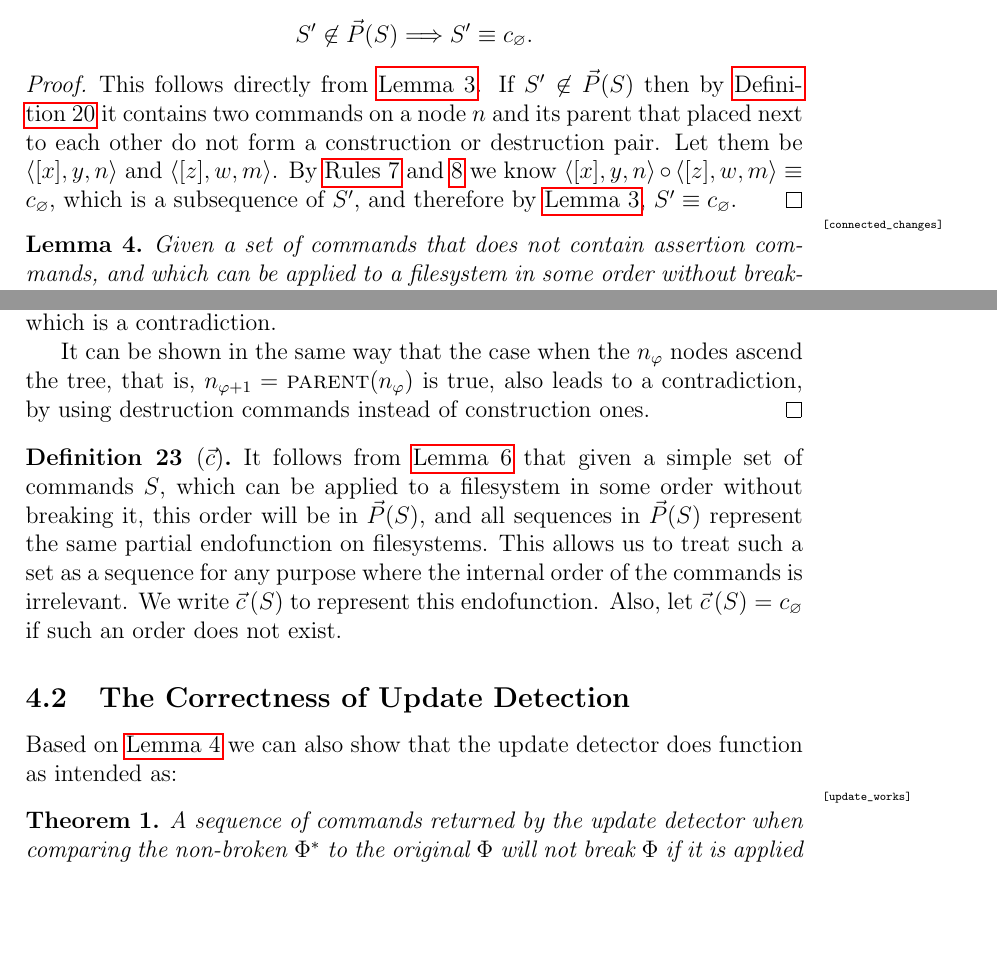
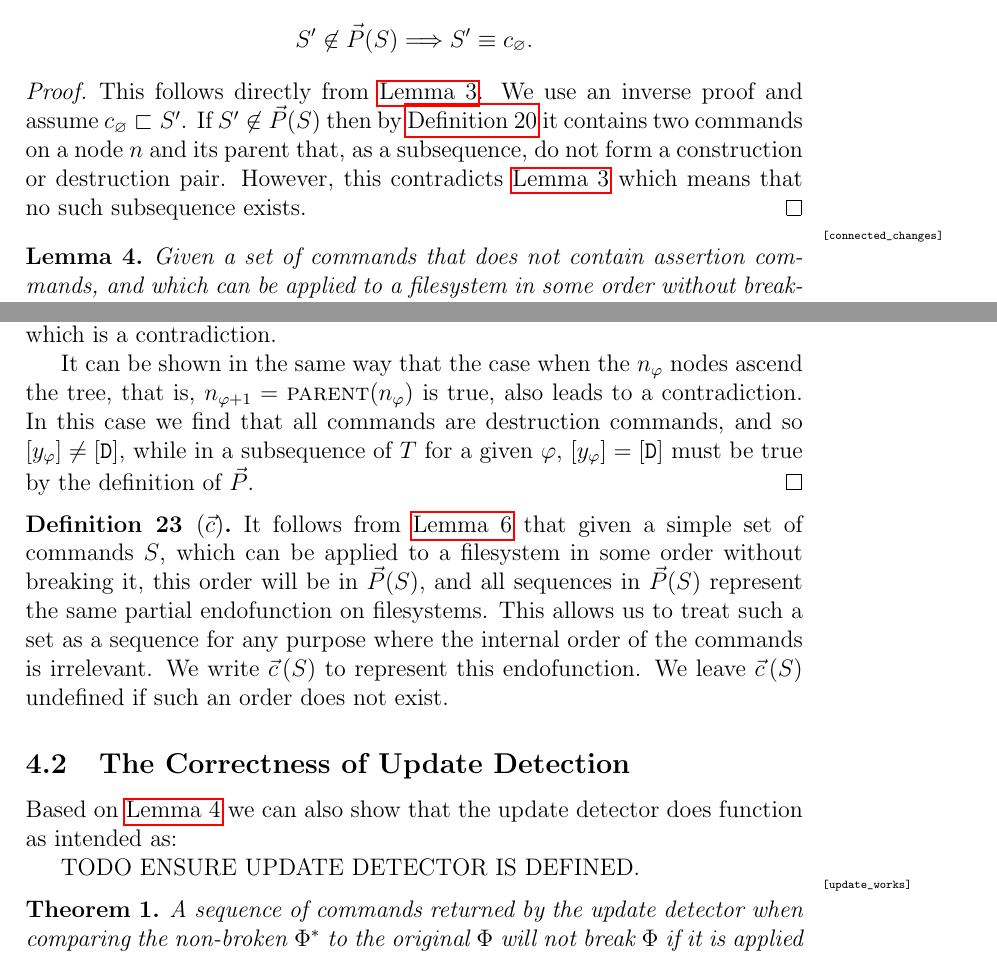
Before and after one commit to csirmaz/AlgebraicSyncPaper, a LaTeX paper (p2/paper.tex, which reads p2/macros.tex, p2/ordering.tex, p2/upd-correct.tex): two parts of pages 16 and 19 of 39, joined at a grey line, cut so that both start at the same text, the shorter picture padded with empty space. Compiled offline with pdfLaTeX.

Commit message:
Various improvements

```diff
--- a/p2/macros.tex
+++ b/p2/macros.tex
@@ -20,7 +20,6 @@
 \newcommand{\setv}{\mathbb{V}} % Set of values
 \newcommand{\setn}{\mathbb{N}} % Set of nodes / paths
 \newcommand{\sets}{\mathbb{S}} % Set of sequences
-\newcommand{\setsmin}{\sets_{\mathrm{min}}} % Set of minimal sequences
 \newcommand{\setssmp}{\sets_{\mathrm{simple}}} % Set of simple sequences
 \newcommand{\setvx}[1]{::\setv_{#1}::} % Set of values with custom index % TODO DELETE
 \newcommand{\setd}{[\vald]} % Set of directory values
--- a/p2/ordering.tex
+++ b/p2/ordering.tex
@@ -127,15 +127,13 @@ For any simple sequence $S$ and its permutation $S'$,
 \end{mycor}
 \begin{proof}
 This follows directly from \cref{simple_distant_pairs}.
+We use an inverse proof and assume $\wrks{S'}$.
 If $S'\not\in\orderset{S}$ then by \cref{def_orderset}
 it contains two commands on a node $n$ and its parent
-that placed next to each other do not form
-a construction or destruction pair.
-Let them be $\cxynv$ and $\czwmv$.
-By \cref{ax_directchild_breaks,ax_directparent_breaks}
-we know
-$\cxynv\cc\czwmv\equiv\cbrk$, which is a subsequence of $S'$,
-and therefore by \cref{simple_distant_pairs}, $S'\equiv\cbrk$.
+that, as a subsequence,
+do not form a construction or destruction pair.
+However, this contradicts \cref{simple_distant_pairs}
+which means that no such subsequence exists.
 \end{proof}
 
 
@@ -305,8 +304,10 @@ which is a contradiction.
 
 It can be shown in the same way
 that the case when the $n_\indx$ nodes ascend the tree,
-that is, $n_{\indx+1}=\parentf{n_\indx}$ is true, also leads to a contradiction,
-by using destruction commands instead of construction ones.
+that is, $n_{\indx+1}=\parentf{n_\indx}$ is true, also leads to a contradiction.
+In this case we find that all commands are destruction commands,
+and so $[y_\indx]\neq[\vald]$, while in a subsequence of $T$ for a given $\indx$,
+$[y_\indx]=[\vald]$ must be true by the definition of $\ordersetsign$.
 \end{proof}
 
 
@@ -319,5 +320,5 @@ represent the same partial endofunction on filesystems.
 This allows us to treat such a set as a sequence for any purpose
 where the internal order of the commands is irrelevant.
 We write $\ordp{S}$ to represent this endofunction.
-Also, let $\ordp{S}=\cbrk$ if such an order does not exist.
+We leave $\ordp{S}$ undefined if such an order does not exist.
 \end{mydef}
--- a/p2/upd-correct.tex
+++ b/p2/upd-correct.tex
@@ -3,6 +3,9 @@
 
 Based on \cref{connected_changes} we can also show that
 the update detector does function as intended as:
+
+% TODO
+TODO ENSURE UPDATE DETECTOR IS DEFINED.
 
 \begin{myth}\mlabel{update_works}
 A sequence of commands returned by the update detector
```
Also changed, not shown: p2/axioms.tex (+2 -1 lines), p2/def-filesystem.tex (+0 -1 lines), p2/upd-def.tex (+2 -4 lines), p2/ordering.tex (13 more changed lines), p2/upd-correct.tex (4 more changed lines).
